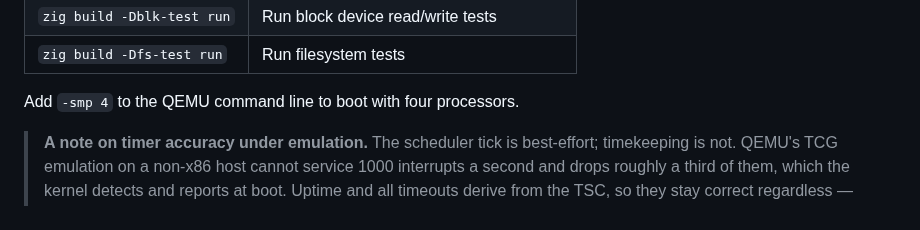
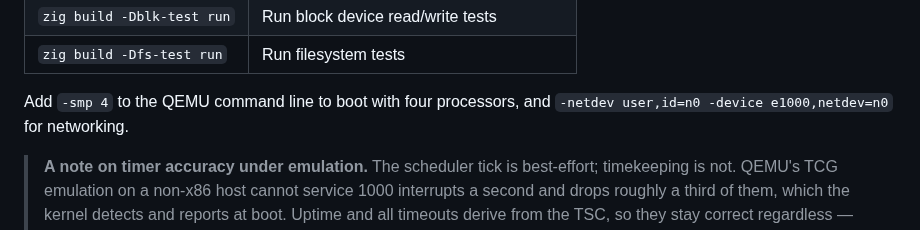
Before and after one commit to Code-Smith-07/OrangeOS, a Markdown page: README.md, the part around one of its changes. GitHub-like rendering.

```diff
--- a/README.md
+++ b/README.md
@@ -133,7 +132,8 @@ Then fetch the bootloader, create a disk, and build:
 | `zig build -Dblk-test run` | Run block device read/write tests |
 | `zig build -Dfs-test run` | Run filesystem tests |
 
-Add `-smp 4` to the QEMU command line to boot with four processors.
+Add `-smp 4` to the QEMU command line to boot with four processors, and
+`-netdev user,id=n0 -device e1000,netdev=n0` for networking.
 
 > **A note on timer accuracy under emulation.** The scheduler tick is
 > best-effort; timekeeping is not. QEMU's TCG emulation on a non-x86 host
```
Also changed, not shown: other parts of README.md (+5 -6 lines), docs/screenshots/phase8c.png (added), 9 other files.
